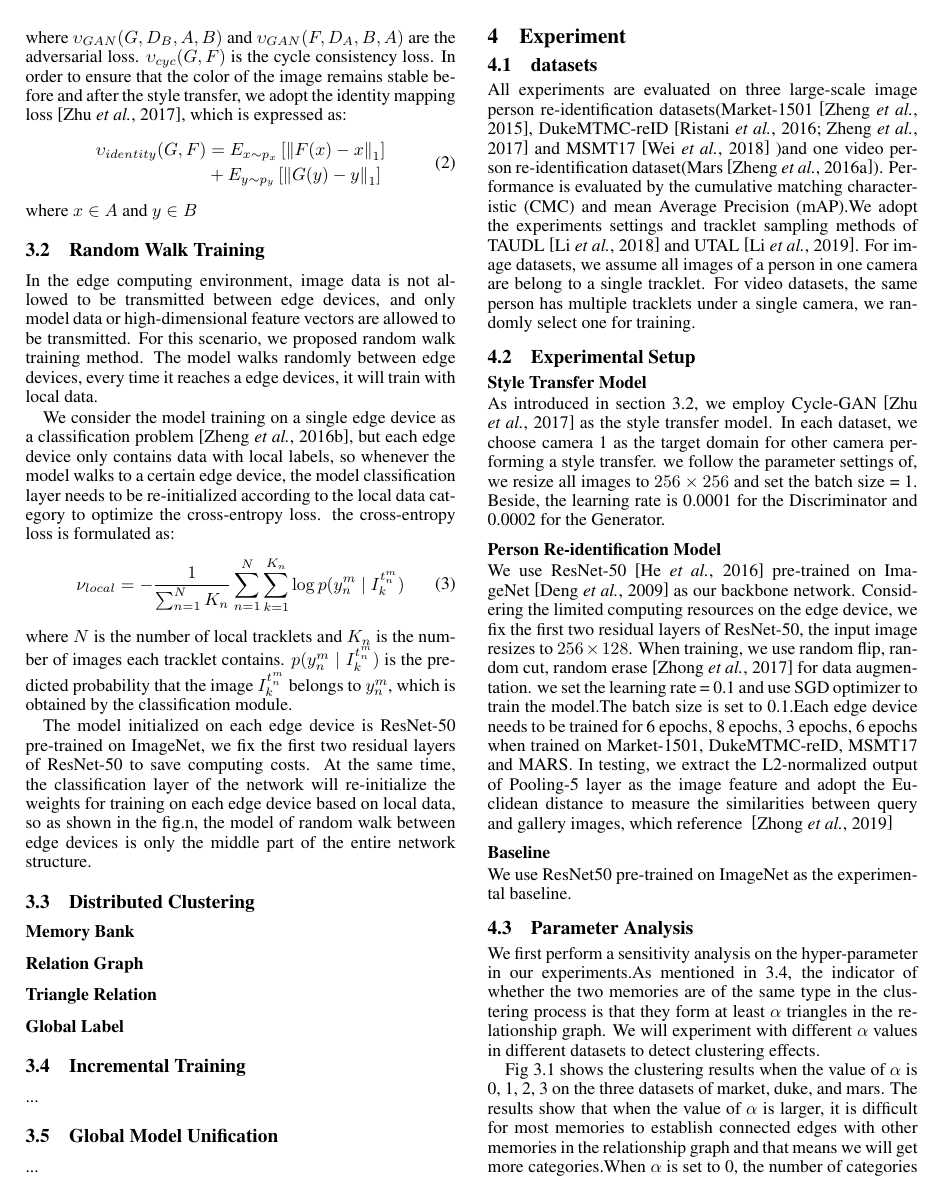
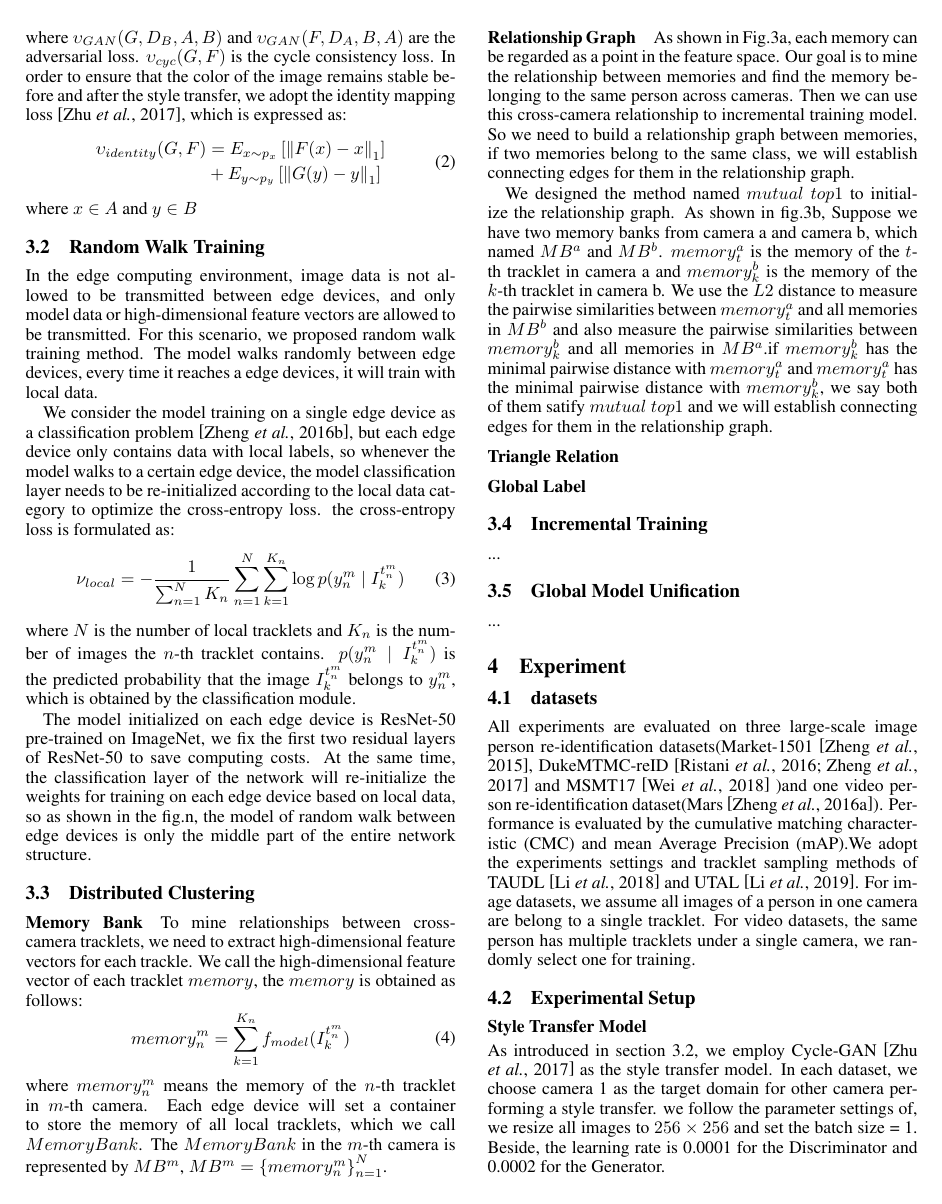
Before and after one commit to gxuhcj/ijcai_hcj, a LaTeX paper (ijcai20.tex): page 2 of 3 before the commit and page 2 of 4 after it. Compiled offline with pdfLaTeX.

Commit message:
relationship graph .....

```diff
--- a/ijcai20.tex
+++ b/ijcai20.tex
@@ -143,15 +143,27 @@ We consider the model training on a single edge device as a classification probl
     \nu _{local}=-\frac{1}{\sum_{n=1}^{N} K_{n}}\sum_{n=1}^{N}\sum_{k=1}^{K_{n}}\log p(y_{n}^{m}\mid I_{k}^{t_{n}^{m}})
 \end{aligned}
 \end{equation}
-where $N$ is the number of local tracklets and $K_{n}$ is the number of images each tracklet contains. $p(y_{n}^{m}\mid I_{k}^{t_{n}^{m}})$ is the predicted probability that the image $I_{k}^{t_{n}^{m}}$ belongs to $y_{n}^{m}$, which is obtained by the classification module.
+where $N$ is the number of local tracklets and $K_{n}$ is the number of images the $n$-th tracklet contains. $p(y_{n}^{m}\mid I_{k}^{t_{n}^{m}})$ is the predicted probability that the image $I_{k}^{t_{n}^{m}}$ belongs to $y_{n}^{m}$, which is obtained by the classification module.
 
 
 The model initialized on each edge device is ResNet-50 pre-trained on ImageNet, we fix the first two residual layers of ResNet-50 to save computing costs. At the same time, the classification layer of the network will re-initialize the weights for training on each edge device based on local data, so as shown in the fig.n, the model of random walk between edge devices is only the middle part of the entire network structure.
 
 \subsection{Distributed Clustering}
-\paragraph{Memory Bank}
-\paragraph{Relation Graph}
+\paragraph{Memory Bank}To mine relationships between cross-camera tracklets, we need to extract high-dimensional feature vectors for each trackle. We call the high-dimensional feature vector of each tracklet $memory$, the $memory$ is obtained as follows:
+\begin{equation}
+\begin{aligned}
+memory_{n}^{m} = \sum_{k=1}^{K_{n}}f_{model}(I_{k}^{t_{n}^{m}})
+\end{aligned}
+\end{equation}
+where $memory_{n}^{m}$ means the memory of the $n$-th tracklet in $m$-th camera. Each edge device will set a container to store the memory of all local tracklets, which we call $Memory Bank$. The $Memory Bank$ in the $m$-th camera is represented by $MB^{m}$, $MB^{m} = \left \{ memory_{n}^{m} \right \}_{n=1}^{N}$.
+\paragraph{Relationship Graph}As shown in Fig.3a, each memory can be regarded as a point in the feature space. Our goal is to mine the relationship between memories and find the memory belonging to the same person across cameras. Then we can use this cross-camera relationship to incremental training model. So we need to build a relationship graph between memories, if two memories belong to the same class, we will establish connecting edges for them in the relationship graph.
+
+
+We designed the method named $mutual \ top1$ to initialize the relationship graph. As shown in fig.3b, Suppose we have two memory banks from camera a and camera b, which named $MB^{a}$ and $MB^{b}$. $memory_{t}^{a}$ is the memory of the $t$-th tracklet in camera a and $memory_{k}^{b}$ is the memory of the $k$-th tracklet in camera b. We use the $L2$ distance to measure the pairwise similarities between $memory_{t}^{a}$ and all memories in $MB^{b}$ and also measure the pairwise similarities between $memory_{k}^{b}$ and all memories in $MB^{a}$.if $memory_{k}^{b}$ has the  minimal pairwise distance with $memory_{t}^{a}$ and  $memory_{t}^{a}$ has the minimal pairwise distance with $memory_{k}^{b}$, we say both of them satify $mutual \ top1$ and we will establish connecting edges for them in the relationship graph.
+
+
 \paragraph{Triangle Relation}
+
 \paragraph{Global Label}
 
 \subsection{Incremental Training}
```
Also changed, not shown: ijcai20.pdf, ijcai20.tex (2 more changed lines).
